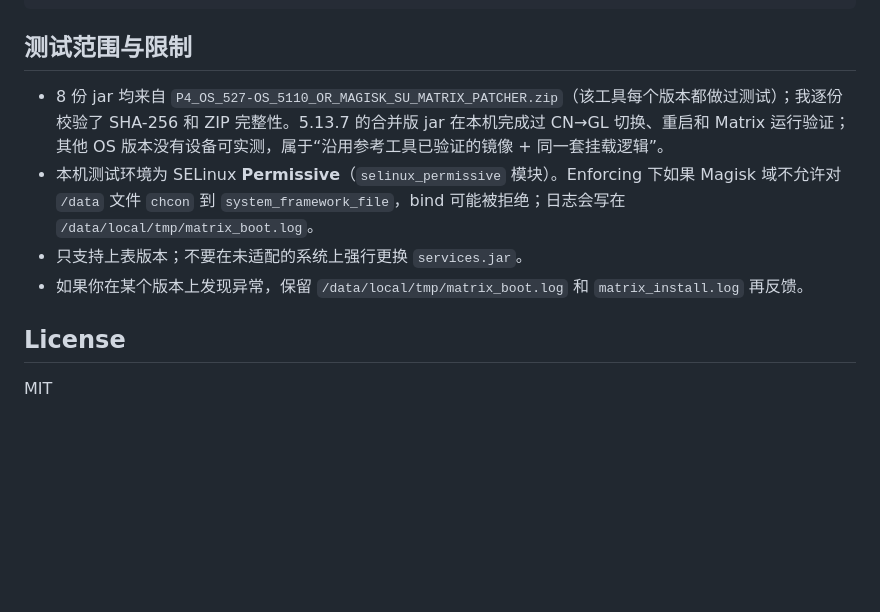
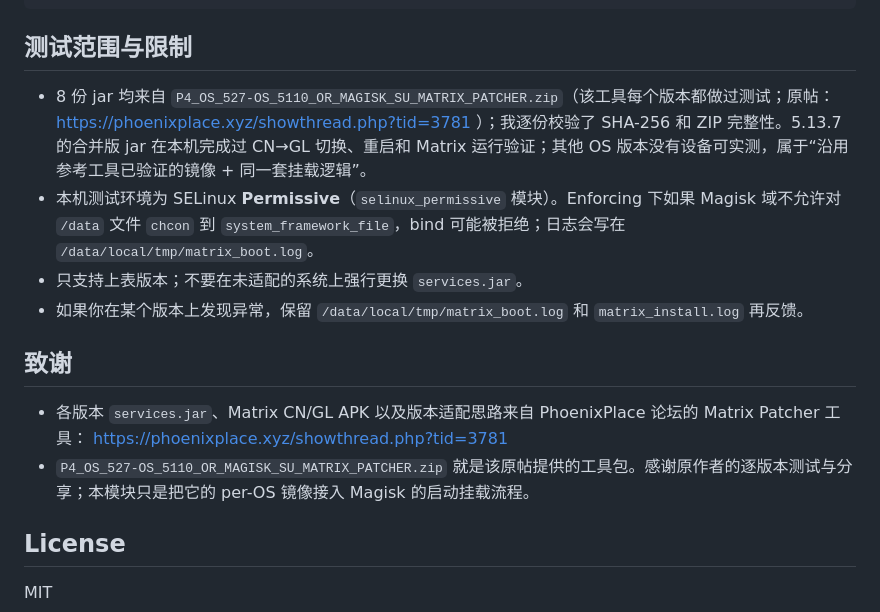
Before and after one commit to hhhbwc/pico4-matrix-region-switch, a Markdown page: README.md, the part around the change. GitHub-like rendering; blank space fills up the shorter version.

Commit message:
docs: credit the PhoenixPlace Matrix Patcher thread

```diff
--- a/README.md
+++ b/README.md
@@ -94,11 +94,17 @@ Pico4_MatrixRegionSwitch/
 
 ## 测试范围与限制
 
-- 8 份 jar 均来自 `P4_OS_527-OS_5110_OR_MAGISK_SU_MATRIX_PATCHER.zip`（该工具每个版本都做过测试）；我逐份校验了 SHA-256 和 ZIP 完整性。5.13.7 的合并版 jar 在本机完成过 CN→GL 切换、重启和 Matrix 运行验证；其他 OS 版本没有设备可实测，属于“沿用参考工具已验证的镜像 + 同一套挂载逻辑”。
+- 8 份 jar 均来自 `P4_OS_527-OS_5110_OR_MAGISK_SU_MATRIX_PATCHER.zip`（该工具每个版本都做过测试；原帖：https://phoenixplace.xyz/showthread.php?tid=3781 ）；我逐份校验了 SHA-256 和 ZIP 完整性。5.13.7 的合并版 jar 在本机完成过 CN→GL 切换、重启和 Matrix 运行验证；其他 OS 版本没有设备可实测，属于“沿用参考工具已验证的镜像 + 同一套挂载逻辑”。
 - 本机测试环境为 SELinux **Permissive**（`selinux_permissive` 模块）。Enforcing 下如果 Magisk 域不允许对 `/data` 文件 `chcon` 到 `system_framework_file`，bind 可能被拒绝；日志会写在 `/data/local/tmp/matrix_boot.log`。
 - 只支持上表版本；不要在未适配的系统上强行更换 `services.jar`。
 - 如果你在某个版本上发现异常，保留 `/data/local/tmp/matrix_boot.log` 和 `matrix_install.log` 再反馈。
 
+## 致谢
+
+- 各版本 `services.jar`、Matrix CN/GL APK 以及版本适配思路来自 PhoenixPlace 论坛的 Matrix Patcher 工具：
+  https://phoenixplace.xyz/showthread.php?tid=3781
+- `P4_OS_527-OS_5110_OR_MAGISK_SU_MATRIX_PATCHER.zip` 就是该原帖提供的工具包。感谢原作者的逐版本测试与分享；本模块只是把它的 per-OS 镜像接入 Magisk 的启动挂载流程。
+
 ## License
 
 MIT
```
